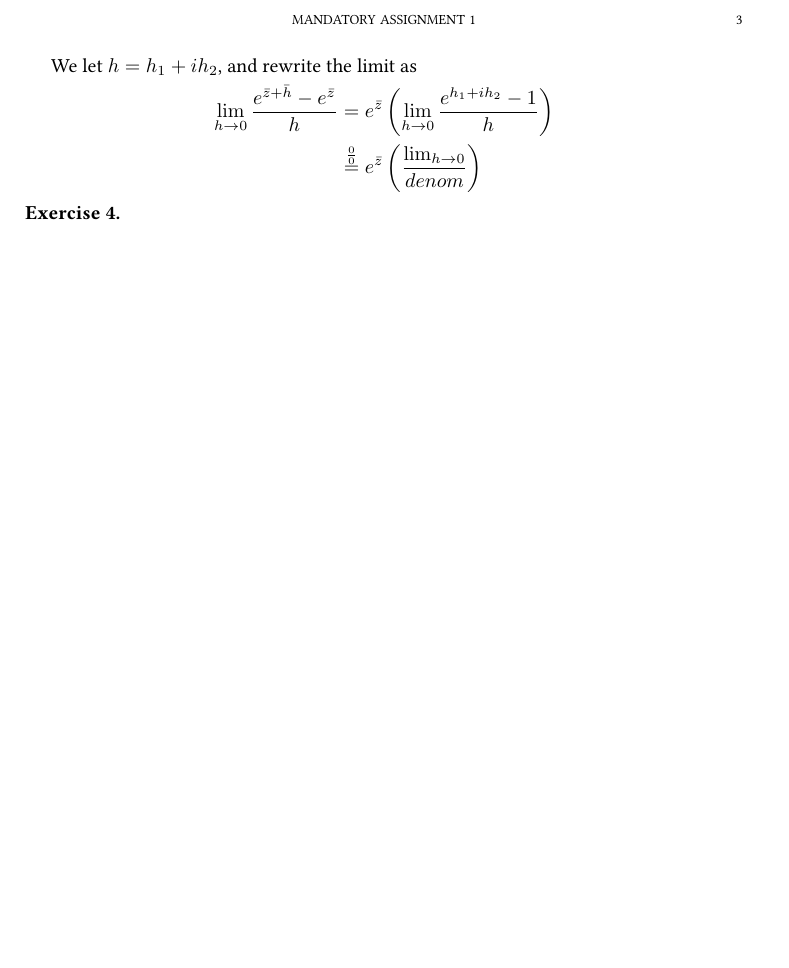
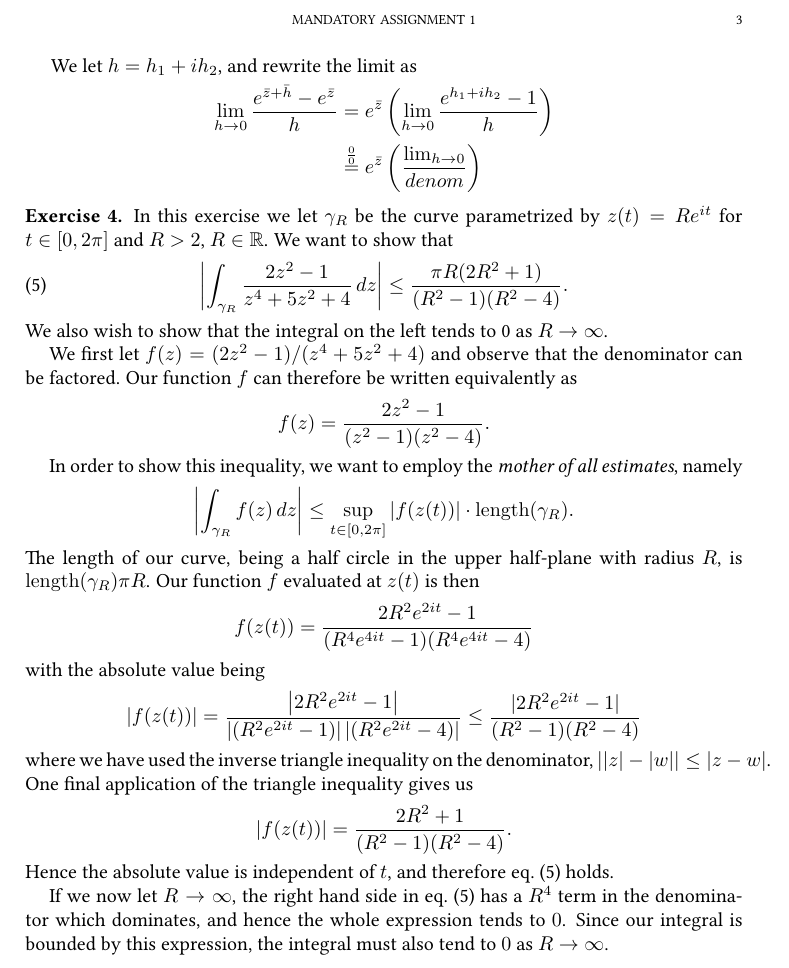
Before and after one commit to qTipTip/MAT2410, a LaTeX problem sheet (assignments/assignment_1/article.tex): part of page 3 of 3, cut so that both start at the same text, the shorter picture padded with empty space. Compiled offline with pdfLaTeX.

Commit message:
Only 3 left

```diff
--- a/assignments/assignment_1/article.tex
+++ b/assignments/assignment_1/article.tex
@@ -7,6 +7,8 @@
 
 \newcommand{\C}{\mathbb{C}}
 \newcommand{\N}{\mathbb{N}}
+\newcommand{\R}{\mathbb{R}}
+
 \newcommand{\Rez}[1]{\mathrm{Re}(#1)}
 \newcommand{\Imz}[1]{\mathrm{Im}(#1)}
 
@@ -155,9 +157,47 @@
   \end{enumerate}
 \end{exercise}
 
-\begin{exercise}\hfill
-  \begin{enumerate}
-    \item
-  \end{enumerate}
+\begin{exercise}
+  In this exercise we let $\gamma_R$ be the curve parametrized by $z(t) = Re^{it}$ for $t \in [0, 2\pi]$ and $R > 2$, $R \in \R$.
+  We want to show that
+  \begin{equation}
+    \label{e:int}
+    \left| \int_{\gamma_R} \frac{2z^2 - 1}{z^4 + 5z^2 + 4}\, dz \right| \leq \frac{\pi R(2R^2 + 1)}{(R^2 - 1)(R^2-4)}.
+  \end{equation}
+  We also wish to show that the integral on the left tends to 0 as $R \to \infty$.
+
+We first let $f(z) = (2z^2 - 1)/(z^4 + 5z^2 + 4)$ and observe that the denominator can be factored. Our function $f$ can therefore be written equivalently
+  as \begin{equation}
+    \notag
+    f(z) = \frac{2z^2 - 1}{(z^2 - 1)(z^2 -4)}.
+  \end{equation}
+
+  In order to show this inequality, we want to employ the \emph{mother of all estimates}, namely
+  \begin{equation}
+    \notag
+    \left| \int_{\gamma_R} f(z) \, dz \right| \leq \sup_{t \in [0, 2\pi]} \left| f(z(t)) \right| \cdot \mathrm{length}(\gamma_R).
+  \end{equation}
+  The length of our curve, being a half circle in the upper half-plane with radius $R$, is $\mathrm{length}(\gamma_R) \pi R$.
+  Our function $f$ evaluated at $z(t)$ is then
+  \begin{equation}
+    \notag
+    f(z(t)) = \frac{2R^2e^{2it} - 1}{(R^4e^{4it} - 1)(R^4e^{4it} - 4)}
+  \end{equation}
+  with the absolute value being
+  \begin{equation}
+    \notag
+    |f(z(t))| = \frac{\left|2R^2e^{2it} - 1\right|}{\left|(R^2e^{2it} - 1)\right|\left|(R^2e^{2it} - 4)\right|} \leq \frac{|2R^2e^{2it} - 1|}{(R^2 - 1)(R^2 - 4)}
+  \end{equation}
+  where we have used the inverse triangle inequality on the denominator, ${||z|-|w|| \leq |z - w|}$. One final application of the triangle inequality gives us
+  \begin{equation}
+    \notag
+    |f(z(t))| = \frac{2R^2 + 1}{(R^2 - 1)(R^2 - 4)}.
+  \end{equation}
+  Hence the absolute value is independent of $t$, and therefore \cref{e:int} holds.
+
+  If we now let $R \to \infty$, the right hand side in \cref{e:int} has a $R^4$
+  term in the denominator which dominates, and hence the whole expression tends
+  to $0$. Since our integral is bounded by this expression, the integral must
+  also tend to $0$ as $R \to \infty$.
 \end{exercise}
 \end{document}
```
